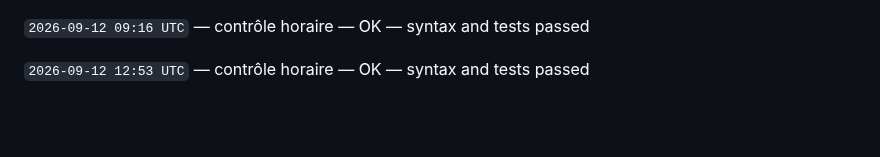
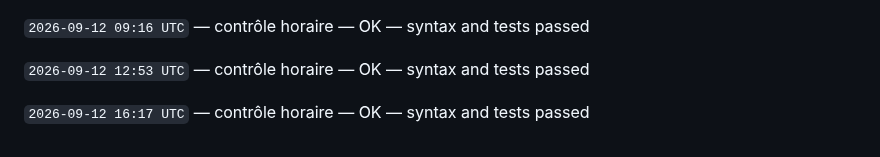
Before and after one commit to gptfianarana-ops/mon-bot-messenger, a Markdown page: CHANGELOG_AUTONOME.md, the part around the change. GitHub-like rendering; blank space fills up the shorter version.

Commit message:
[autonomous-log] hourly verification

```diff
--- a/CHANGELOG_AUTONOME.md
+++ b/CHANGELOG_AUTONOME.md
@@ -54,3 +54,5 @@ Le cycle ne modifie jamais les tokens, les secrets, les webhooks Messenger, les
 `2026-09-12 09:16 UTC` — contrôle horaire — OK — syntax and tests passed
 
 `2026-09-12 12:53 UTC` — contrôle horaire — OK — syntax and tests passed
+
+`2026-09-12 16:17 UTC` — contrôle horaire — OK — syntax and tests passed
```
